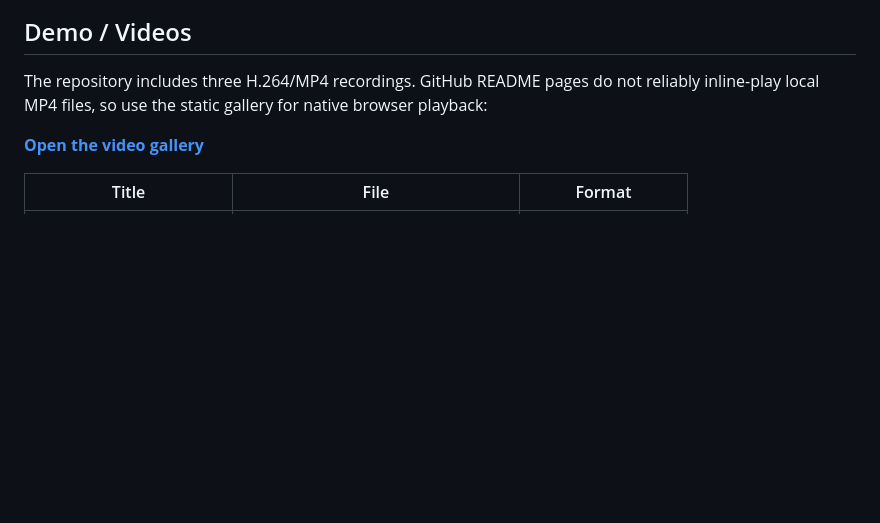
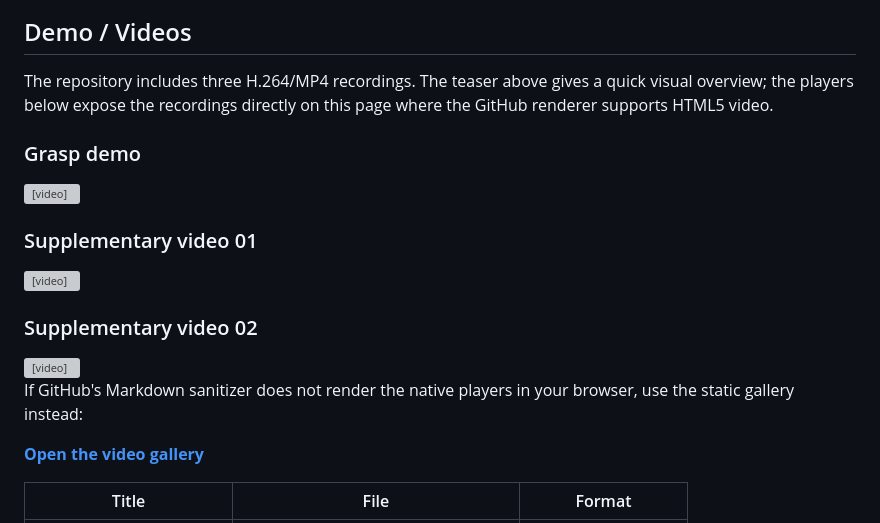
Before and after one commit to hxwxss/glm-skills-embodied, a Markdown page: README.md, the part around one of its changes. Rendered like a GitHub page; blank space fills up the shorter version; grey boxes are pictures that could not be loaded.

Commit message:
Show teaser and videos in README

```diff
--- a/README.md
+++ b/README.md
@@ -12,8 +14,32 @@ new scene.
 ## Demo / Videos
 
-The repository includes three H.264/MP4 recordings. GitHub README pages do not
-reliably inline-play local MP4 files, so use the static gallery for native
-browser playback:
+The repository includes three H.264/MP4 recordings. The teaser above gives a
+quick visual overview; the players below expose the recordings directly on
+this page where the GitHub renderer supports HTML5 video.
+
+### Grasp demo
+
+<video controls preload="metadata" playsinline width="640" poster="images/demo_hd_frames.png">
+  <source src="videos/grasp_demo_hd.mp4" type="video/mp4">
+  <a href="videos/grasp_demo_hd.mp4">Download or open the grasp demo</a>
+</video>
+
+### Supplementary video 01
+
+<video controls preload="metadata" playsinline width="640">
+  <source src="videos/supplementary_demo_01.mp4" type="video/mp4">
+  <a href="videos/supplementary_demo_01.mp4">Download or open supplementary video 01</a>
+</video>
+
+### Supplementary video 02
+
+<video controls preload="metadata" playsinline width="640">
+  <source src="videos/supplementary_demo_02.mp4" type="video/mp4">
+  <a href="videos/supplementary_demo_02.mp4">Download or open supplementary video 02</a>
+</video>
+
+If GitHub's Markdown sanitizer does not render the native players in your
+browser, use the static gallery instead:
 
 **[Open the video gallery](frontend/index.html)**
 
```
Also changed, not shown: other parts of README.md (+2 -0 lines).
